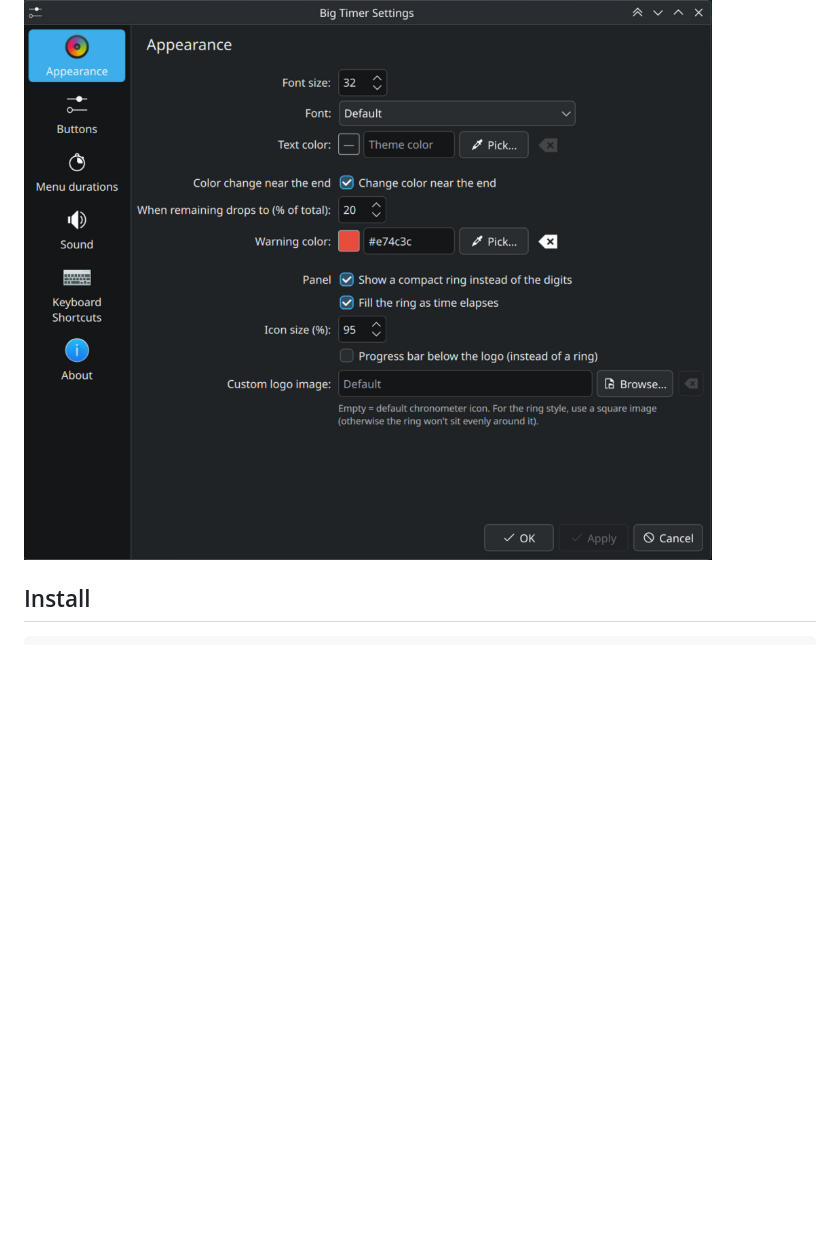
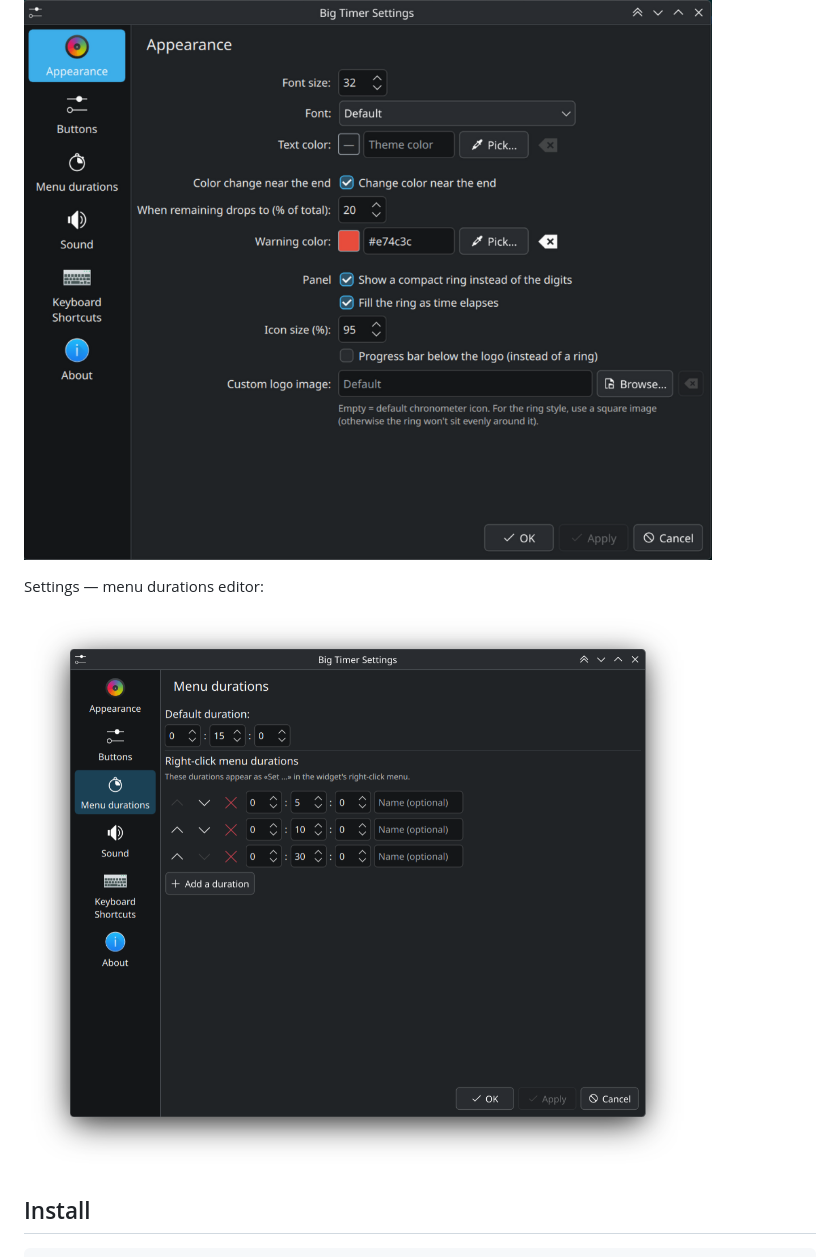
Before and after one commit to Mirilindo/timer_widget, a Markdown page: README.md, the part around the change. Rendered like a GitHub page; pictures changed too: screenshots/settings_duration.png (added); blank space fills up the shorter version.

Commit message:
Captures : ajout de l'éditeur de durées (settings_duration.png)
- screenshots/settings_duration.png : éditeur de durées du menu
- README + STORE : référence ajoutée

Co-Authored-By: Claude Opus 4.8 <noreply@anthropic.com>

````diff
--- a/README.md
+++ b/README.md
@@ -38,6 +38,10 @@ Settings:
 
 ![Settings](screenshots/settings.png)
 
+Settings — menu durations editor:
+
+![Menu durations](screenshots/settings_duration.png)
+
 ## Install
 
 ```bash
````
Also changed, not shown: STORE.md (+1 -0 lines).
